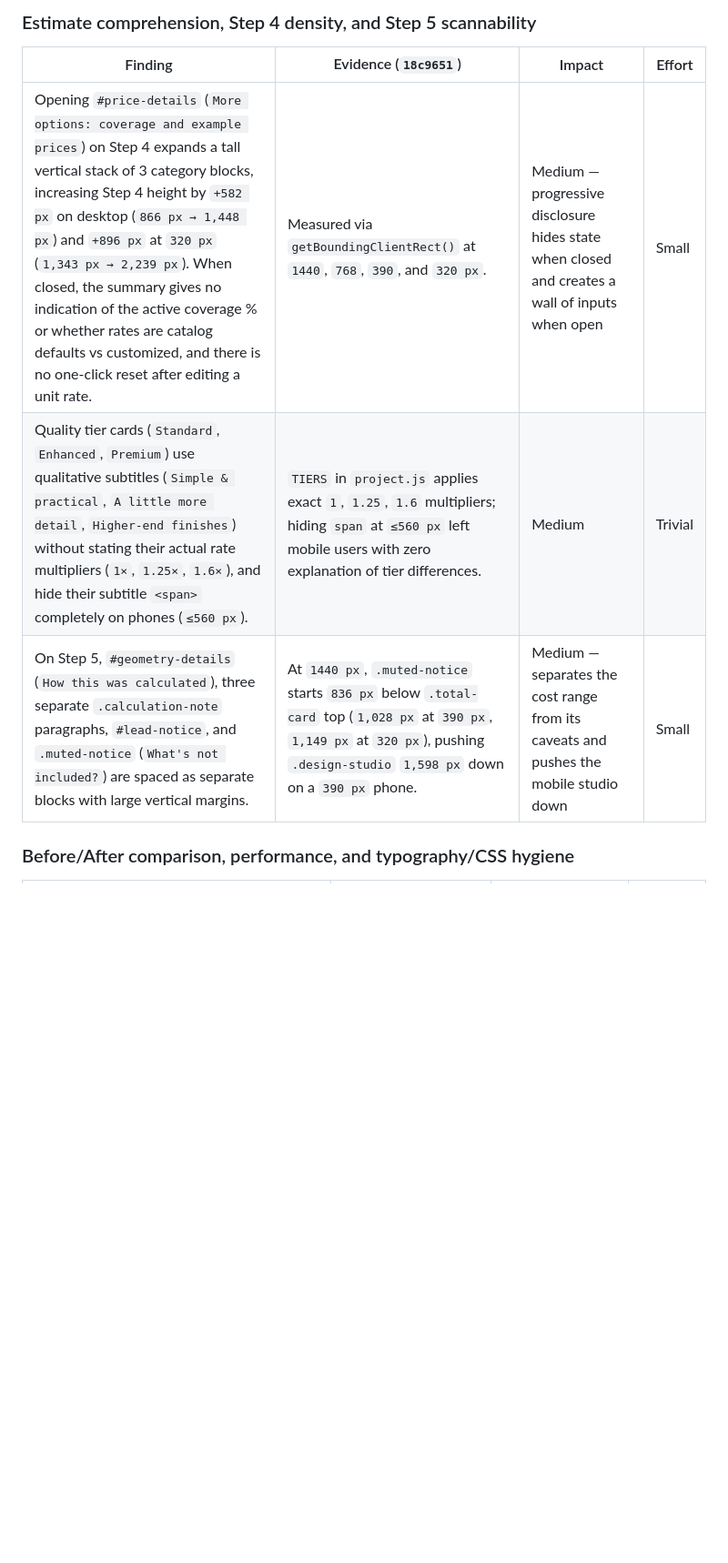
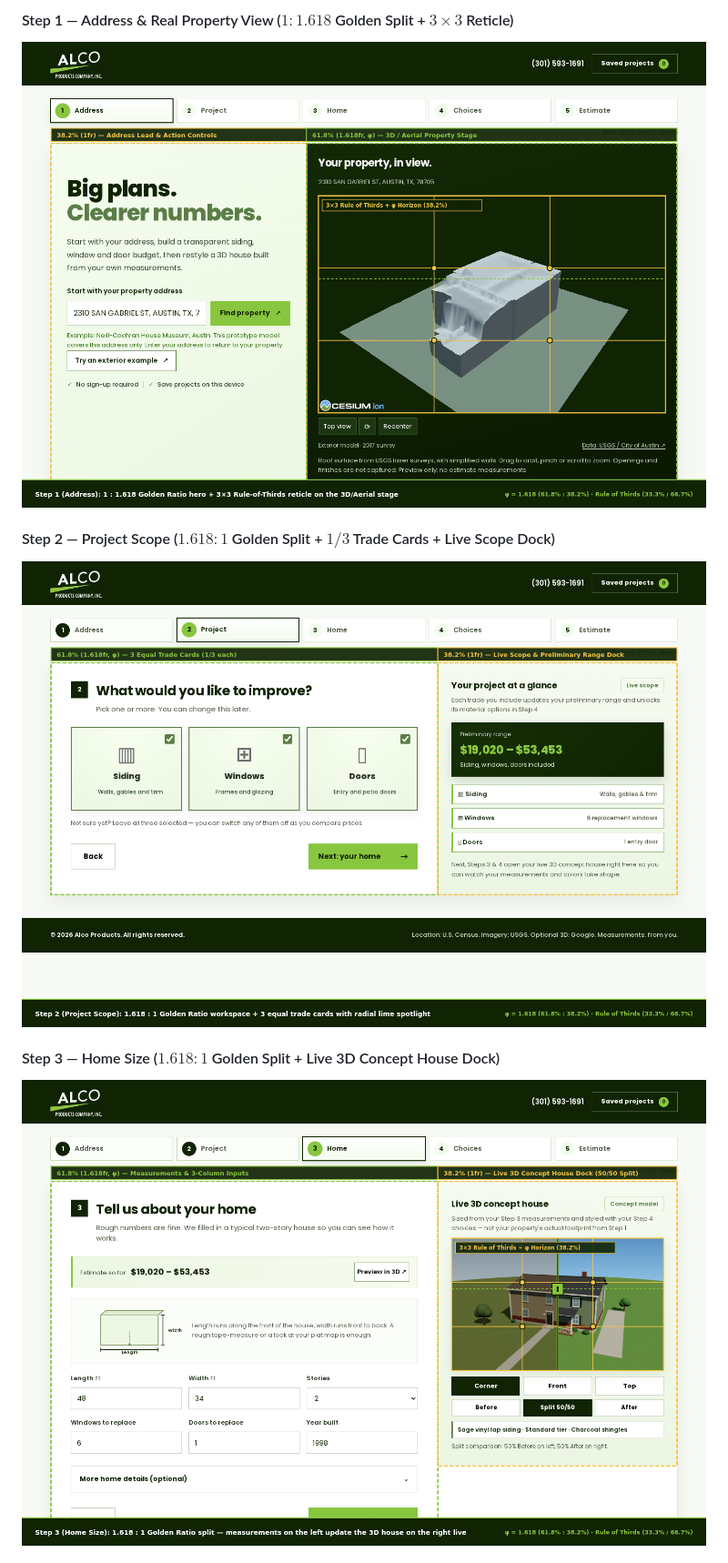
Before and after one commit to DOGECOIN87/curbquote, a Markdown page: docs/18-3d-preview-and-split-ux.md, the part around one of its changes. Shown at 91% size. Rendered like a GitHub page; pictures changed too: docs/assets/ui-review/v013-step1-golden-thirds.png (added), docs/assets/ui-review/v013-step2-golden-thirds.png (added), docs/assets/ui-review/v013-step3-golden-thirds.png (added); blank space fills up the shorter version.

```diff
--- a/docs/18-3d-preview-and-split-ux.md
+++ b/docs/18-3d-preview-and-split-ux.md
@@ -32,11 +22,10 @@ Ordered by homeowner impact; effort indicates implementation scope.
 
-### Estimate comprehension, Step 4 density, and Step 5 scannability
+#### Step 1 — Address & Real Property View ($1 : 1.618$ Golden Split + $3\times 3$ Reticle)
+![Step 1 Golden Ratio and Rule of Thirds](./assets/ui-review/v013-step1-golden-thirds.png)
 
-| Finding | Evidence (`18c9651`) | Impact | Effort |
-|---|---|---|---|
-| Opening `#price-details` (`More options: coverage and example prices`) on Step 4 expands a tall vertical stack of 3 category blocks, increasing Step 4 height by `+582 px` on desktop (`866 px → 1,448 px`) and `+896 px` at `320 px` (`1,343 px → 2,239 px`). When closed, the summary gives no indication of the active coverage % or whether rates are catalog defaults vs customized, and there is no one-click reset after editing a unit rate. | Measured via `getBoundingClientRect()` at `1440`, `768`, `390`, and `320 px`. | Medium — progressive disclosure hides state when closed and creates a wall of inputs when open | Small |
-| Quality tier cards (`Standard`, `Enhanced`, `Premium`) use qualitative subtitles (`Simple & practical`, `A little more detail`, `Higher-end finishes`) without stating their actual rate multipliers (`1×`, `1.25×`, `1.6×`), and hide their subtitle `<span>` completely on phones (`≤560 px`). | `TIERS` in `project.js` applies exact `1`, `1.25`, `1.6` multipliers; hiding `span` at `≤560 px` left mobile users with zero explanation of tier differences. | Medium | Trivial |
-| On Step 5, `#geometry-details` (`How this was calculated`), three separate `.calculation-note` paragraphs, `#lead-notice`, and `.muted-notice` (`What's not included?`) are spaced as separate blocks with large vertical margins. | At `1440 px`, `.muted-notice` starts `836 px` below `.total-card` top (`1,028 px` at `390 px`, `1,149 px` at `320 px`), pushing `.design-studio` `1,598 px` down on a `390 px` phone. | Medium — separates the cost range from its caveats and pushes the mobile studio down | Small |
+#### Step 2 — Project Scope ($1.618 : 1$ Golden Split + $1/3$ Trade Cards + Live Scope Dock)
+![Step 2 Golden Ratio and Rule of Thirds](./assets/ui-review/v013-step2-golden-thirds.png)
 
-### Before/After comparison, performance, and typography/CSS hygiene
+#### Step 3 — Home Size ($1.618 : 1$ Golden Split + Live 3D Concept House Dock)
+![Step 3 Golden Ratio and Rule of Thirds](./assets/ui-review/v013-step3-golden-thirds.png)
 
```
Also changed, not shown: other parts of docs/18-3d-preview-and-split-ux.md (+41 -94 lines), docs/assets/ui-review/v013-golden-ratio-thirds-showcase.png (added), docs/assets/ui-review/v013-step4-golden-thirds.png (added), docs/assets/ui-review/v013-step5-golden-thirds.png (added), 4 other files.
